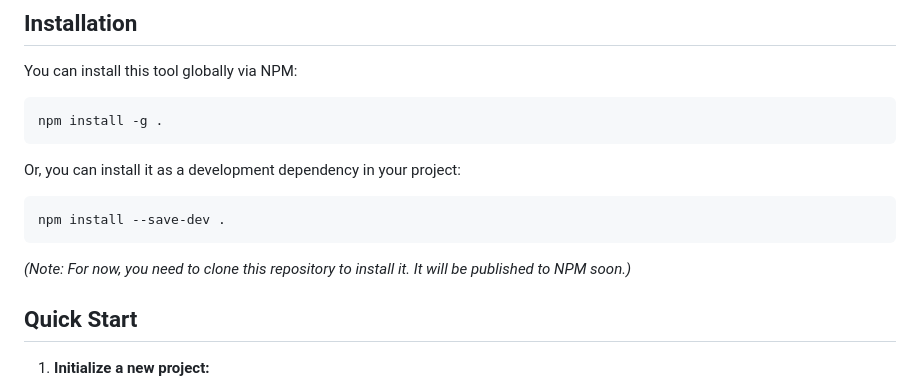
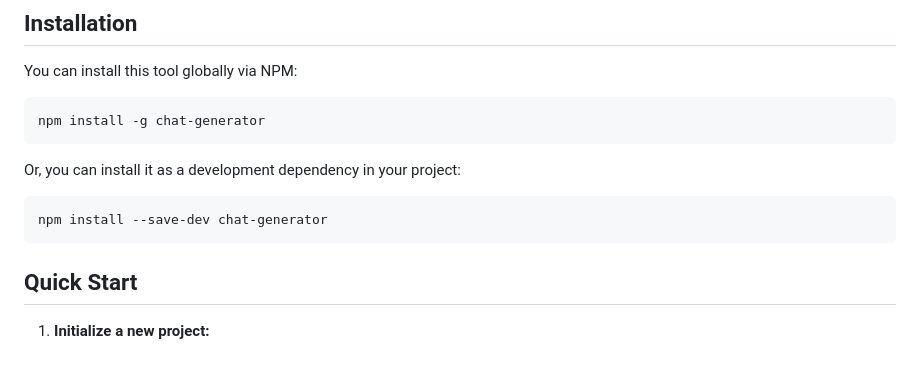
Before and after one commit to kurogedelic/ChatGenerator, a Markdown page: README.md, the part around the change. Drawn GitHub-style; blank space fills up the shorter version.

Commit message:
update: READMEのNPMインストールコマンドを修正
🤖 Generated with [Claude Code](https://claude.ai/code)

Co-Authored-By: Claude <noreply@anthropic.com>

````diff
--- a/README.md
+++ b/README.md
@@ -19,15 +19,14 @@ This tool allows you to write dialogue in a structured Markdown format and expor
 You can install this tool globally via NPM:
 
 ```bash
-npm install -g .
+npm install -g chat-generator
 ```
 
 Or, you can install it as a development dependency in your project:
 
 ```bash
-npm install --save-dev .
+npm install --save-dev chat-generator
 ```
-*(Note: For now, you need to clone this repository to install it. It will be published to NPM soon.)*
 
 ## Quick Start
 
````
